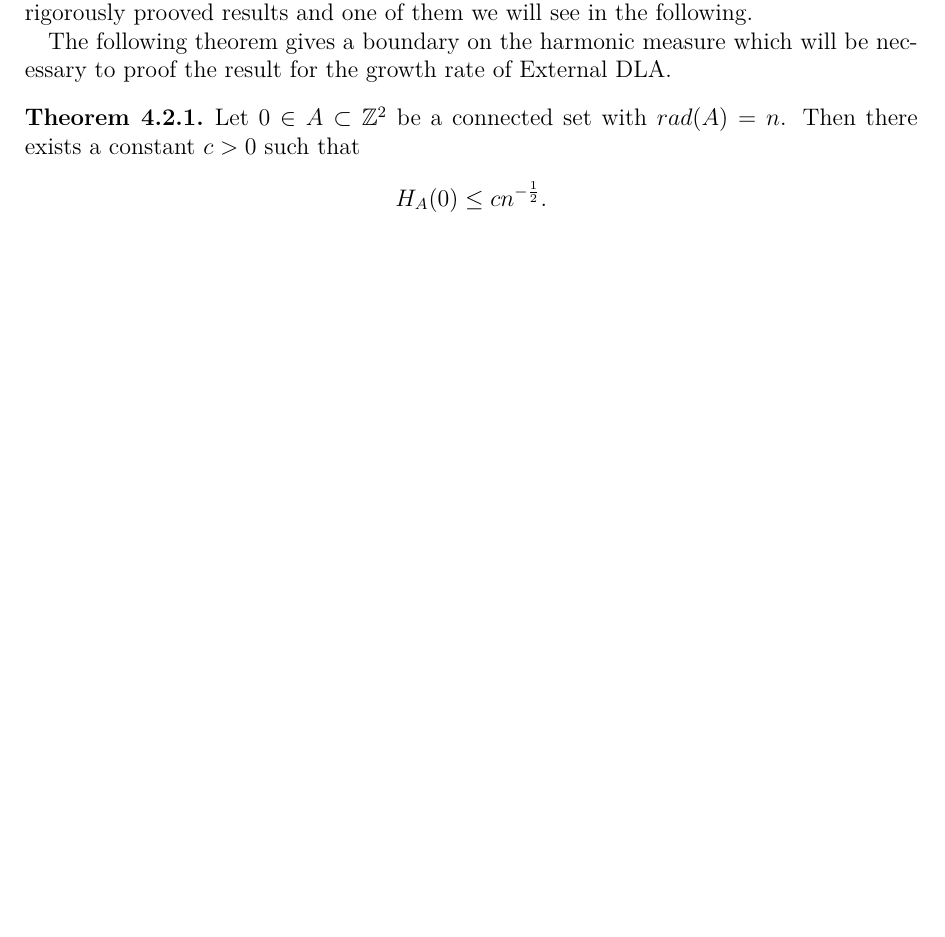
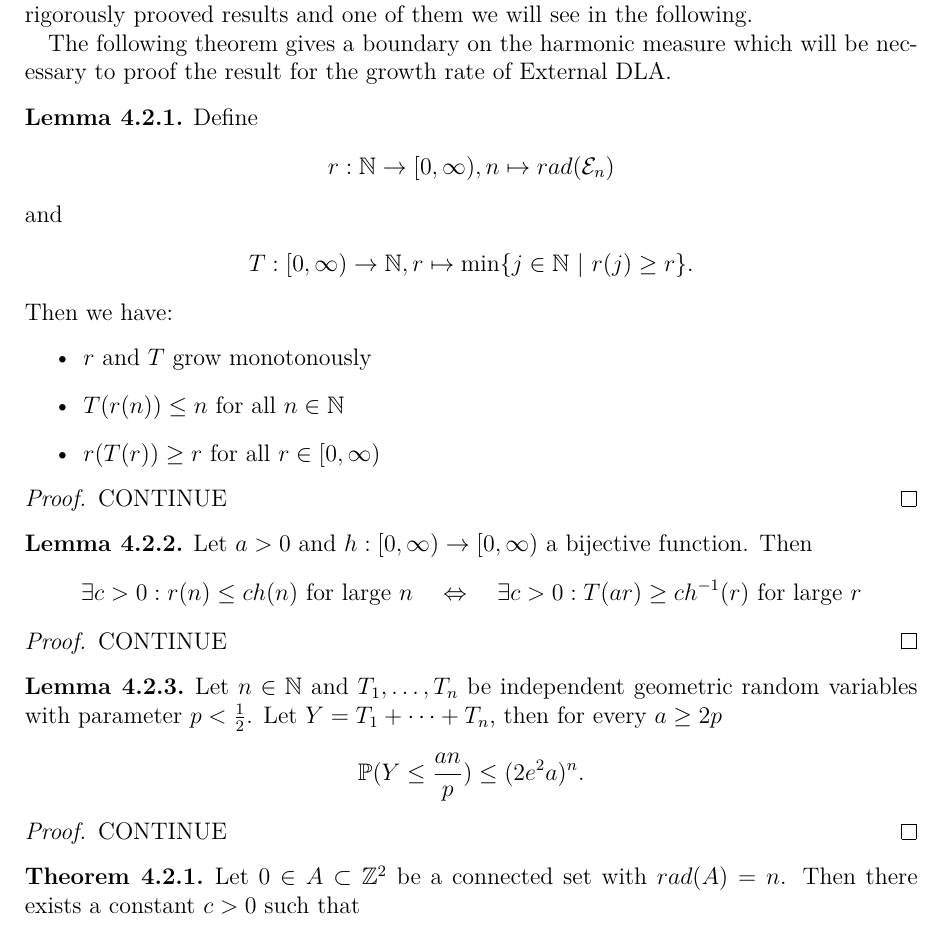
Before and after one commit to donnyhai/dla, a LaTeX document (latex/masterarbeit.tex): part of page 11 of 29 before the commit and part of page 11 of 30 after it, cut so that both start at the same text, the shorter picture padded with empty space. Compiled offline with pdfLaTeX.

Commit message:
added lemmas, without proof

```diff
--- a/latex/masterarbeit.tex
+++ b/latex/masterarbeit.tex
@@ -302,6 +302,49 @@ in $\Z^d$ which seems to agree fairly well with simulations ($\cite{lawler}$ pag
 
 The following theorem gives a boundary on the harmonic measure which will be necessary to proof the result for the growth rate of External DLA.
 
+\begin{lemma}
+	Define
+	\begin{flalign*}
+		r: \N \to [0,\infty), n\mapsto rad(\E_n)
+	\end{flalign*}
+	and
+	\begin{flalign*}
+		T: [0,\infty) \to \N, r\mapsto \min\{j\in\N\ |\ r(j)\geq r\}.
+	\end{flalign*}
+	Then we have:
+	\begin{itemize}
+		\item $r$ and $T$ grow monotonously
+		\item $T(r(n)) \leq n$ for all $n\in\N$
+		\item $r(T(r)) \geq r \text{ for all } r\in [0,\infty)$
+	\end{itemize}
+\end{lemma}
+
+\begin{proof}
+	CONTINUE
+\end{proof}
+
+\begin{lemma}
+	Let $a>0$ and $h:[0,\infty) \to [0,\infty)$ a bijective function. Then
+	\begin{flalign*}
+		\exists c>0: r(n) \leq ch(n) \text{ for large } n\quad  \Leftrightarrow \quad\exists c>0: T(ar)\geq ch^{-1}(r) \text{ for large } r
+	\end{flalign*}
+\end{lemma}
+
+\begin{proof}
+	CONTINUE
+\end{proof}
+
+\begin{lemma} \label{geometric}
+	Let $n\in\N$ and $T_1,\dots,T_n$ be independent geometric random variables with parameter $p<\frac{1}{2}$. Let $Y=T_1 + \dots  + T_n$, then for every $a\geq 2p$
+	\begin{flalign*}
+		\PP(Y\leq\frac{an}{p}) \leq (2e^2a)^n.
+	\end{flalign*}
+\end{lemma}
+
+\begin{proof}
+	CONTINUE
+\end{proof}
+
 \begin{theorem} \label{keytheorem}
 	Let $0\in A\subset \Z^2$ be a connected set with $rad(A) = n$. Then there exists a constant $c>0$ such that
 	\begin{flalign*}
```
Also changed, not shown: BA Simon Vorlage/Bachelorarbeit.pdf, latex/masterarbeit.tex (4 more changed lines), 8 other files.
